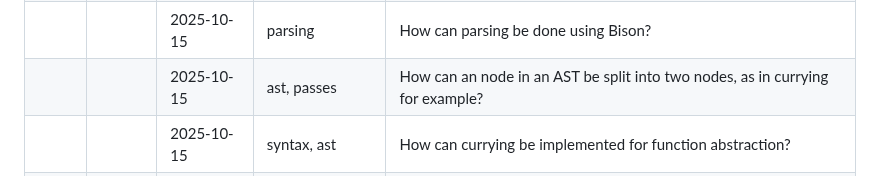
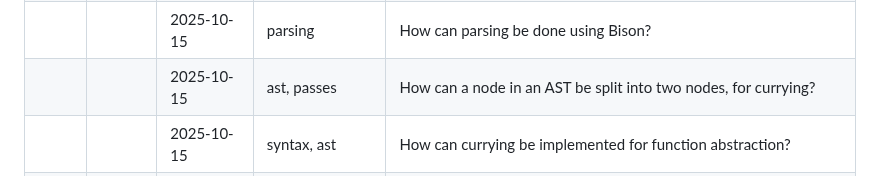
Before and after one commit to mnikander/lab, a Markdown page: README.md, the part around one of its changes. Drawn GitHub-style.

Commit message:
edit questions

```diff
--- a/README.md
+++ b/README.md
@@ -21,7 +21,7 @@ The tables below collect those questions.
 |      |        | 2025-10-15 | wasm                 | How can WebAssembly code be written and tested? |
 |      |        | 2025-10-15 | lexing               | How can tokenisation be done using flex? |
 |      |        | 2025-10-15 | parsing              | How can parsing be done using Bison? |
-|      |        | 2025-10-15 | ast, passes          | How can an node in an AST be split into two nodes, as in currying for example? |
+|      |        | 2025-10-15 | ast, passes          | How can a node in an AST be split into two nodes, for currying? |
 |      |        | 2025-10-15 | syntax, ast          | How can currying be implemented for function abstraction? |
 |      |        | 2025-10-15 | syntax, ast          | How can currying be implemented for function application? |
 |      |        | 2025-10-15 | ui, repl             | How can the Monaco editor be deployed onto a static github page? |
```
Also changed, not shown: other parts of README.md (+1 -1 lines).
